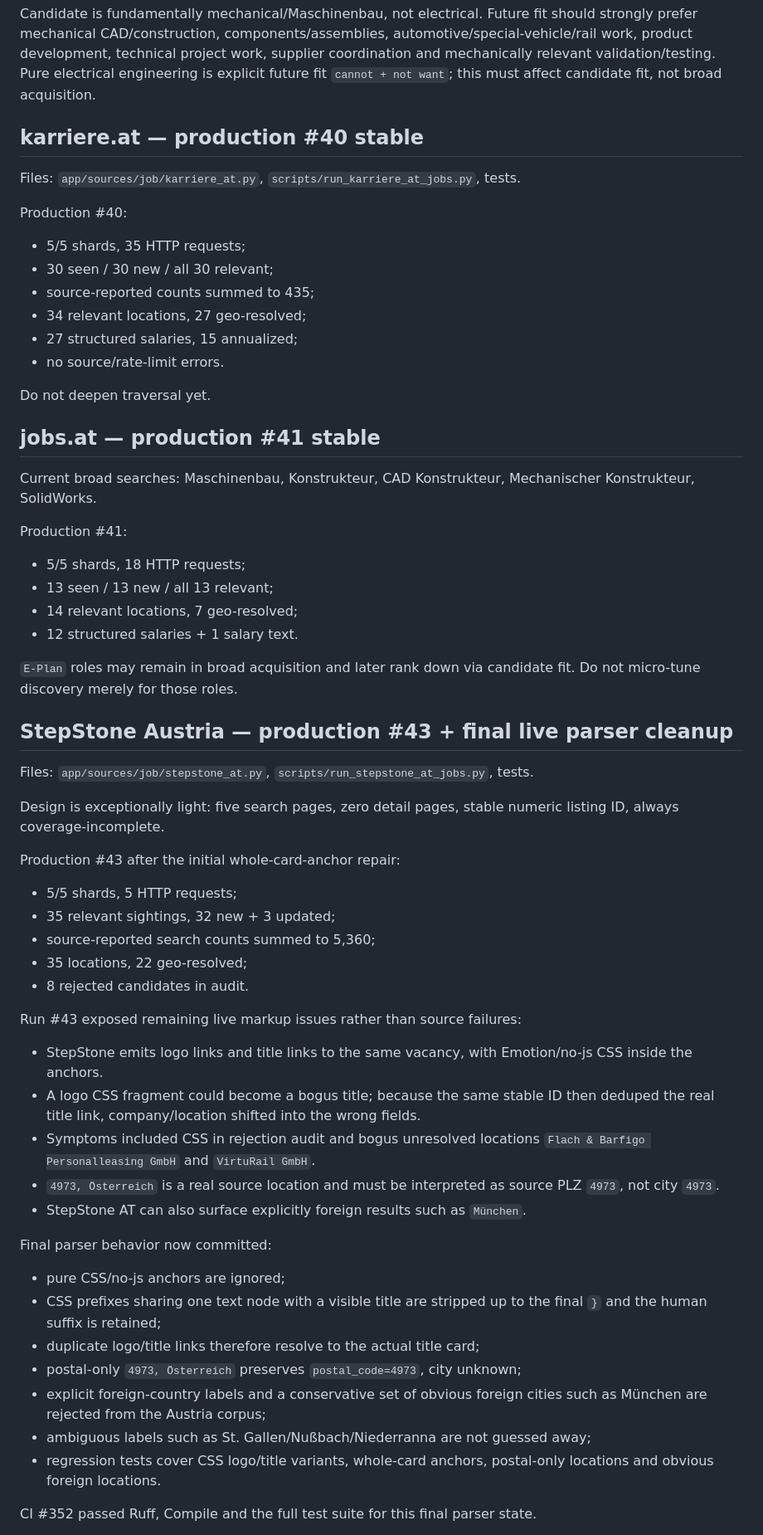
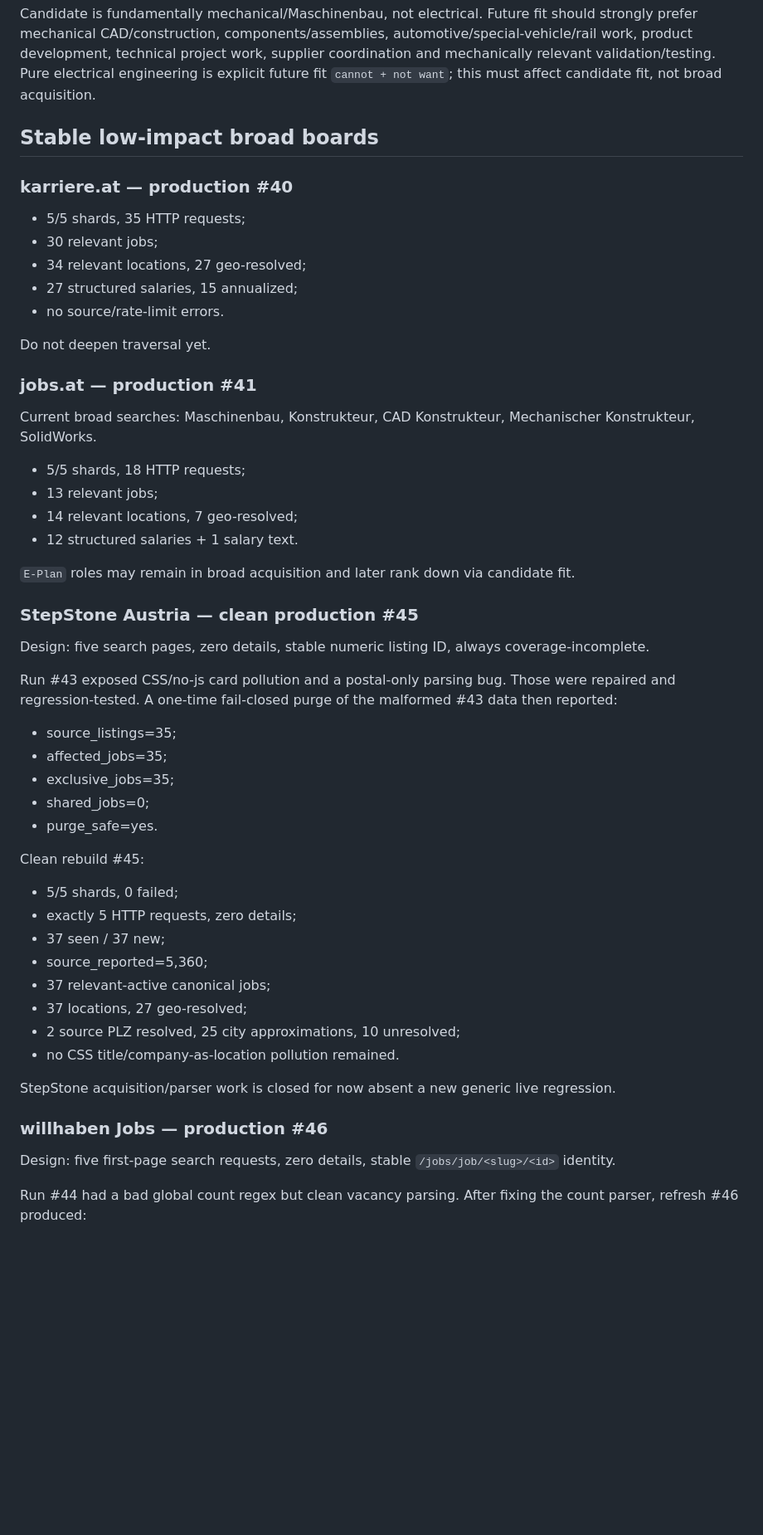
Before and after one commit to kotaru34/WohnWerk, a Markdown page: HANDOFF.md, the part around one of its changes. Shown at 83% size. Drawn GitHub-style; blank space fills up the shorter version.

```diff
--- a/HANDOFF.md
+++ b/HANDOFF.md
@@ -59,65 +59,57 @@ Current gate: `profile-seed-2026-08-28-v14`. Generic discovery correctness is cl
 
 Candidate is fundamentally mechanical/Maschinenbau, not electrical. Future fit should strongly prefer mechanical CAD/construction, components/assemblies, automotive/special-vehicle/rail work, product development, technical project work, supplier coordination and mechanically relevant validation/testing. Pure electrical engineering is explicit future fit `cannot + not want`; this must affect candidate fit, not broad acquisition.
 
-## karriere.at — production #40 stable
+## Stable low-impact broad boards
 
-Files: `app/sources/job/karriere_at.py`, `scripts/run_karriere_at_jobs.py`, tests.
-
-Production #40:
+### karriere.at — production #40
 
 - 5/5 shards, 35 HTTP requests;
-- 30 seen / 30 new / all 30 relevant;
-- source-reported counts summed to 435;
+- 30 relevant jobs;
 - 34 relevant locations, 27 geo-resolved;
 - 27 structured salaries, 15 annualized;
 - no source/rate-limit errors.
 
 Do not deepen traversal yet.
 
-## jobs.at — production #41 stable
+### jobs.at — production #41
 
 Current broad searches: Maschinenbau, Konstrukteur, CAD Konstrukteur, Mechanischer Konstrukteur, SolidWorks.
 
-Production #41:
-
 - 5/5 shards, 18 HTTP requests;
-- 13 seen / 13 new / all 13 relevant;
+- 13 relevant jobs;
 - 14 relevant locations, 7 geo-resolved;
 - 12 structured salaries + 1 salary text.
 
-`E-Plan` roles may remain in broad acquisition and later rank down via candidate fit. Do not micro-tune discovery merely for those roles.
+`E-Plan` roles may remain in broad acquisition and later rank down via candidate fit.
 
-## StepStone Austria — production #43 + final live parser cleanup
+### StepStone Austria — clean production #45
 
-Files: `app/sources/job/stepstone_at.py`, `scripts/run_stepstone_at_jobs.py`, tests.
+Design: five search pages, zero details, stable numeric listing ID, always coverage-incomplete.
 
-Design is exceptionally light: five search pages, zero detail pages, stable numeric listing ID, always coverage-incomplete.
+Run #43 exposed CSS/no-js card pollution and a postal-only parsing bug. Those were repaired and regression-tested. A one-time fail-closed purge of the malformed #43 data then reported:
 
-Production #43 after the initial whole-card-anchor repair:
+- source_listings=35;
+- affected_jobs=35;
+- exclusive_jobs=35;
+- shared_jobs=0;
+- purge_safe=yes.
 
-- 5/5 shards, 5 HTTP requests;
-- 35 relevant sightings, 32 new + 3 updated;
-- source-reported search counts summed to 5,360;
-- 35 locations, 22 geo-resolved;
-- 8 rejected candidates in audit.
+Clean rebuild #45:
 
-Run #43 exposed remaining live markup issues rather than source failures:
+- 5/5 shards, 0 failed;
+- exactly 5 HTTP requests, zero details;
+- 37 seen / 37 new;
+- source_reported=5,360;
+- 37 relevant-active canonical jobs;
+- 37 locations, 27 geo-resolved;
+- 2 source PLZ resolved, 25 city approximations, 10 unresolved;
+- no CSS title/company-as-location pollution remained.
 
-- StepStone emits logo links and title links to the same vacancy, with Emotion/no-js CSS inside the anchors.
-- A logo CSS fragment could become a bogus title; because the same stable ID then deduped the real title link, company/location shifted into the wrong fields.
-- Symptoms included CSS in rejection audit and bogus unresolved locations `Flach & Barfigo Personalleasing GmbH` and `VirtuRail GmbH`.
-- `4973, Österreich` is a real source location and must be interpreted as source PLZ `4973`, not city `4973`.
-- StepStone AT can also surface explicitly foreign results such as `München`.
+StepStone acquisition/parser work is closed for now absent a new generic live regression.
 
-Final parser behavior now committed:
+### willhaben Jobs — production #46
 
-- pure CSS/no-js anchors are ignored;
-- CSS prefixes sharing one text node with a visible title are stripped up to the final `}` and the human suffix is retained;
-- duplicate logo/title links therefore resolve to the actual title card;
-- postal-only `4973, Österreich` preserves `postal_code=4973`, city unknown;
-- explicit foreign-country labels and a conservative set of obvious foreign cities such as München are rejected from the Austria corpus;
-- ambiguous labels such as St. Gallen/Nußbach/Niederranna are not guessed away;
-- regression tests cover CSS logo/title variants, whole-card anchors, postal-only locations and obvious foreign locations.
+Design: five first-page search requests, zero details, stable `/jobs/job/<slug>/<id>` identity.
 
-CI #352 passed Ruff, Compile and the full test suite for this final parser state.
+Run #44 had a bad global count regex but clean vacancy parsing. After fixing the count parser, refresh #46 produced:
 
```
Also changed, not shown: other parts of HANDOFF.md (+78 -31 lines).
